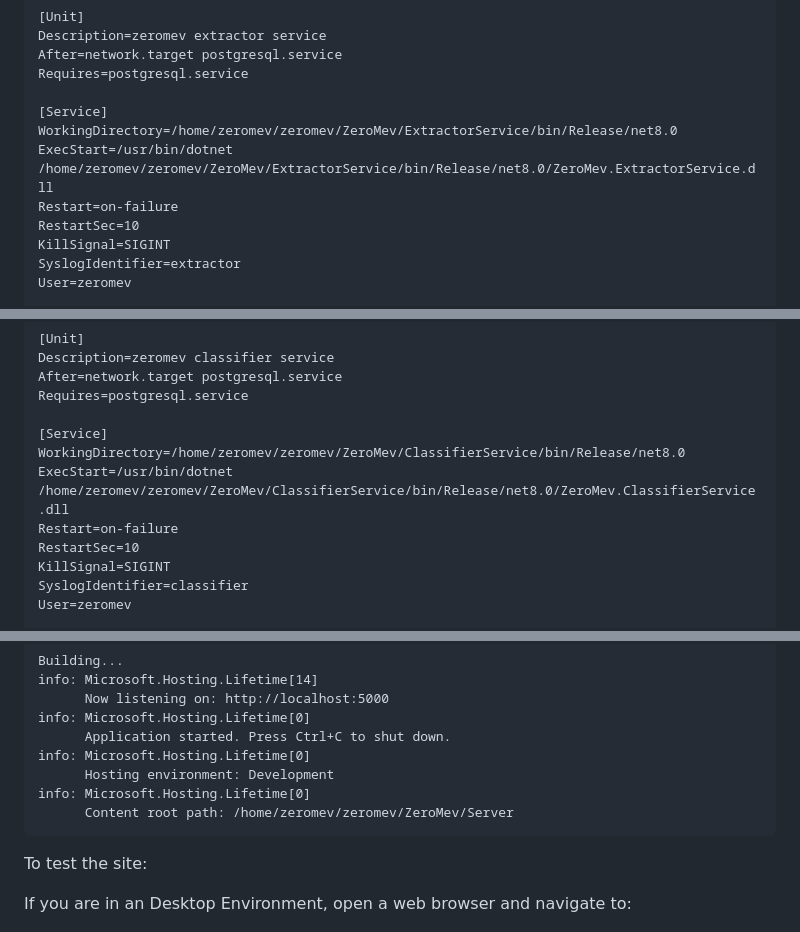
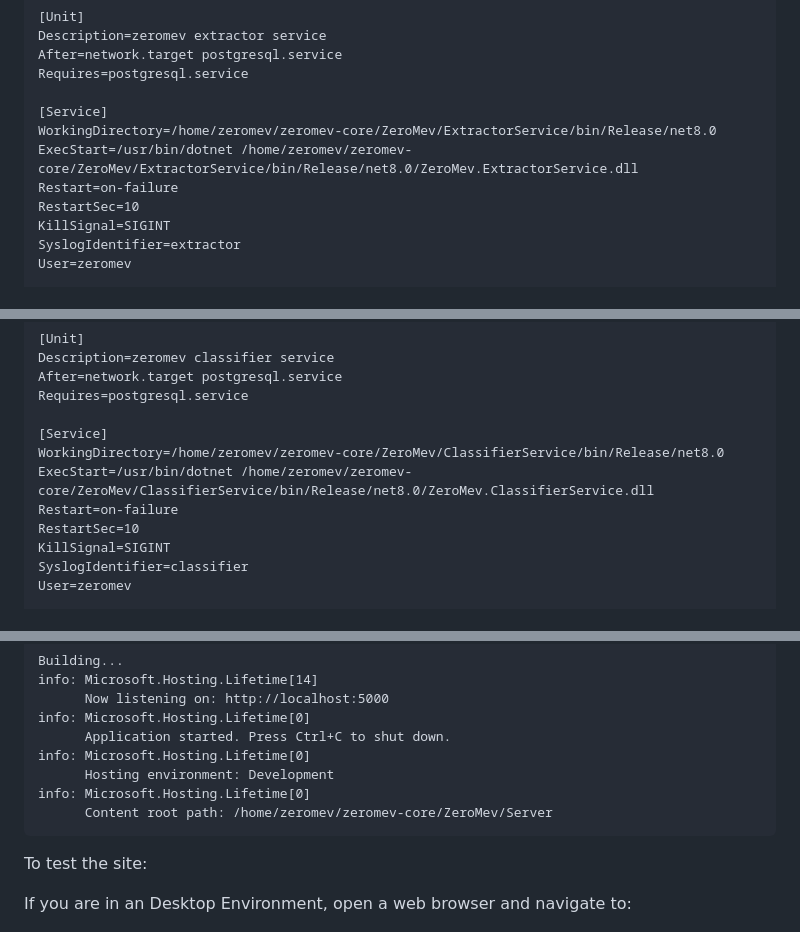
Before and after one commit to zeromev/zeromev-core, a Markdown page: README.md, 3 parts joined by grey strips. Drawn GitHub-style.

````diff
--- a/README.md
+++ b/README.md
@@ -255,8 +255,8 @@ After=network.target postgresql.service
 Requires=postgresql.service
 
 [Service]
-WorkingDirectory=/home/zeromev/zeromev/ZeroMev/ExtractorService/bin/Release/net8.0
-ExecStart=/usr/bin/dotnet /home/zeromev/zeromev/ZeroMev/ExtractorService/bin/Release/net8.0/ZeroMev.ExtractorService.dll
+WorkingDirectory=/home/zeromev/zeromev-core/ZeroMev/ExtractorService/bin/Release/net8.0
+ExecStart=/usr/bin/dotnet /home/zeromev/zeromev-core/ZeroMev/ExtractorService/bin/Release/net8.0/ZeroMev.ExtractorService.dll
 Restart=on-failure
 RestartSec=10
 KillSignal=SIGINT
@@ -532,8 +532,8 @@ After=network.target postgresql.service
 Requires=postgresql.service
 
 [Service]
-WorkingDirectory=/home/zeromev/zeromev/ZeroMev/ClassifierService/bin/Release/net8.0
-ExecStart=/usr/bin/dotnet /home/zeromev/zeromev/ZeroMev/ClassifierService/bin/Release/net8.0/ZeroMev.ClassifierService.dll
+WorkingDirectory=/home/zeromev/zeromev-core/ZeroMev/ClassifierService/bin/Release/net8.0
+ExecStart=/usr/bin/dotnet /home/zeromev/zeromev-core/ZeroMev/ClassifierService/bin/Release/net8.0/ZeroMev.ClassifierService.dll
 Restart=on-failure
 RestartSec=10
 KillSignal=SIGINT
@@ -625,7 +625,7 @@ info: Microsoft.Hosting.Lifetime[0]
 info: Microsoft.Hosting.Lifetime[0]
       Hosting environment: Development
 info: Microsoft.Hosting.Lifetime[0]
-      Content root path: /home/zeromev/zeromev/ZeroMev/Server
+      Content root path: /home/zeromev/zeromev-core/ZeroMev/Server
 ```
 
 To test the site:
````
